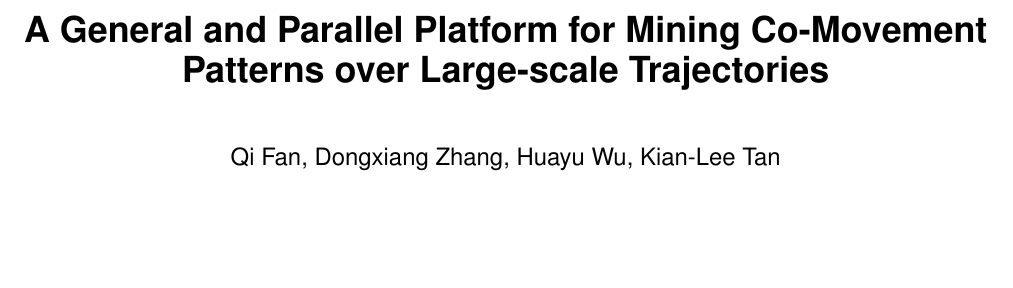
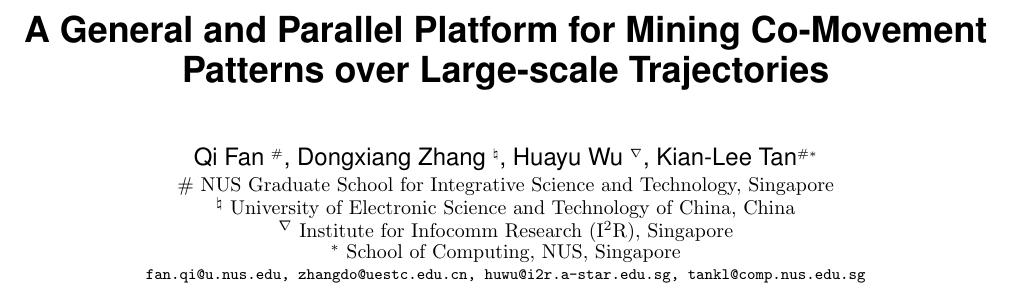
Before and after one commit to fanqi1909/TrajectoryPaper, a LaTeX document (main.tex): part of page 1 of 13, cut so that both start at the same text, the shorter picture padded with empty space. Compiled offline with pdfLaTeX.

Commit message:
Main included

```diff
--- a/main.tex
+++ b/main.tex
@@ -65,12 +65,59 @@
 % without further effort on your part as the last section in
 % the body of your article BEFORE References or any Appendices.
 %
+
 \author{
-	Qi Fan,
-	Dongxiang Zhang,
-	Huayu Wu,
-	Kian-Lee Tan
+	\vspace{1mm}
+	Qi Fan~$^\#$,
+	Dongxiang Zhang~$^\natural$,
+	Huayu Wu~$^\nabla$,
+	Kian-Lee Tan$^{\#*}$ \\
+	{\fontsize{10}{10}\selectfont $\#$ NUS Graduate School for Integrative Science and Technology, Singapore}\\
+	{\fontsize{10}{10}\selectfont $^\natural$ University of Electronic Science and Technology of China, China}\\
+	{\fontsize{10}{10}\selectfont $^\nabla$  Institute for Infocomm Research (I$^2$R), Singapore}\\
+	{\fontsize{10}{10}\selectfont $^*$ School of Computing, NUS, Singapore}\\
+	{\fontsize{8}{8}\selectfont\ttfamily fan.qi@u.nus.edu, zhangdo@uestc.edu.cn, huwu@i2r.a-star.edu.sg, tankl@comp.nus.edu.sg}
 }
+%\numberofauthors{3}
+%\author{
+% You can go ahead and credit any number of authors here,
+% e.g. one 'row of three' or two rows (consisting of one row of three
+% and a second row of one, two or three).
+%
+% The command \alignauthor (no curly braces needed) should
+% precede each author name, affiliation/snail-mail address and
+% e-mail address. Additionally, tag each line of
+% affiliation/address with \affaddr, and tag the
+% e-mail address with \email.
+%
+% 1st. author
+%\alignauthor
+%Qi Fan\\
+%       \affaddr{Institute for Clarity in Documentation}\\
+%       \affaddr{1932 Wallamaloo Lane}\\
+%       \affaddr{Wallamaloo, New Zealand}\\
+%       \email{trovato@corporation.com}
+%% 2nd. author
+%\alignauthor
+%Dongxiang Zhang\\
+%       \affaddr{Institute for Clarity in Documentation}\\
+%       \affaddr{P.O. Box 1212}\\
+%       \affaddr{Dublin, Ohio 43017-6221}\\
+%       \email{webmaster@marysville-ohio.com}
+%% 3rd. author
+%\alignauthor Huayu Wu\\
+%       \affaddr{The Th{\large{\sf{\o}}}rv{$\ddot{\mbox{a}}$}ld Group}\\
+%       \affaddr{1 Th{\large{\sf{\o}}}rv{$\ddot{\mbox{a}}$}ld Circle}\\
+%       \affaddr{Hekla, Iceland}\\
+%       \email{larst@affiliation.org}
+%%\and  % use '\and' if you need 'another row' of author names
+%% 4th. author
+%\alignauthor Kian-Lee Tan\\
+%       \affaddr{Brookhaven Laboratories}\\
+%       \affaddr{Brookhaven National Lab}\\
+%       \affaddr{P.O. Box 5000}\\
+%       \email{lleipuner@researchlabs.org}
+%}
 
 \maketitle
 
```
Also changed, not shown: main.tex (2 more changed lines).
